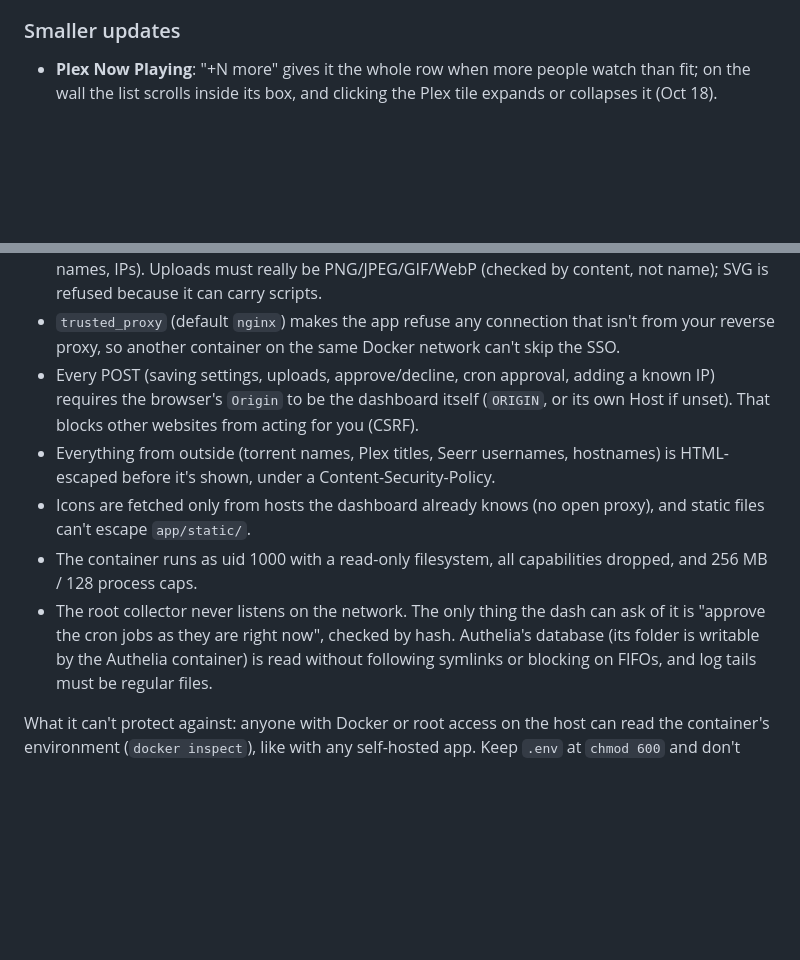
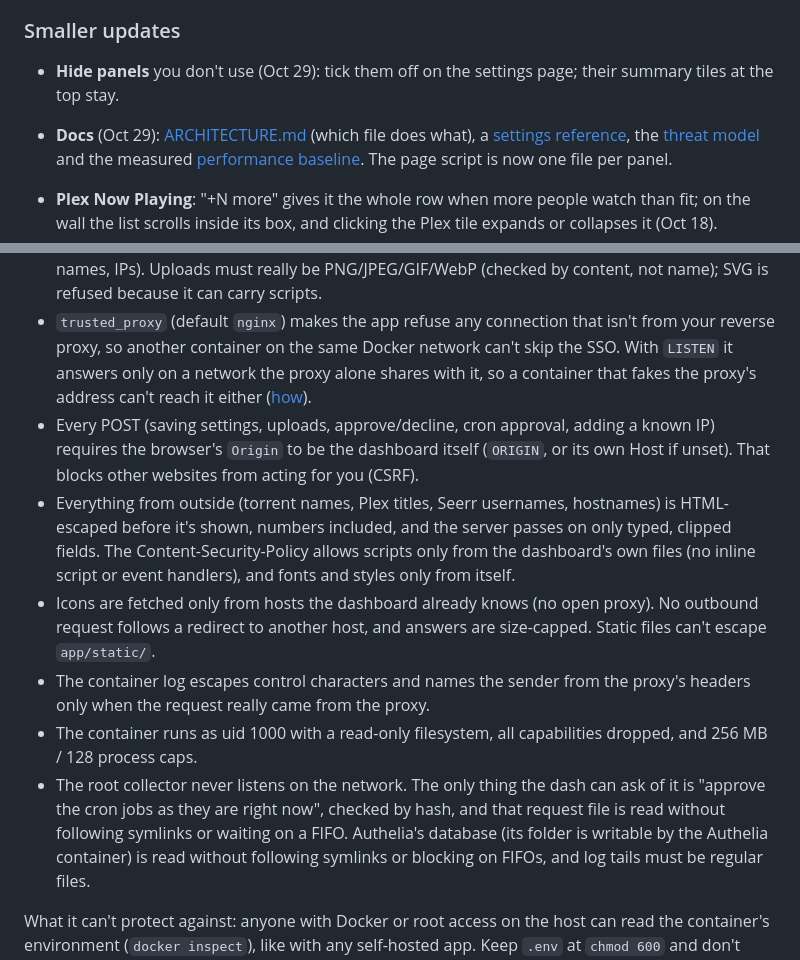
Before and after one commit to CoreXI7/fishbowl, a Markdown page: README.md, 2 parts joined by grey strips. GitHub-like rendering; blank space fills up the shorter version.

```diff
--- a/README.md
+++ b/README.md
@@ -102,6 +139,11 @@ that change nothing, refreshes never overlap, and everything pauses in a hidden
 refreshes between browsers and re-reads files only when they change.
 
 ### Smaller updates
+
+- **Hide panels** you don't use (Oct 29): tick them off on the settings page; their summary tiles at the top stay.
+- **Docs** (Oct 29): [ARCHITECTURE.md](ARCHITECTURE.md) (which file does what), a [settings reference](docs/SETTINGS.md),
+  the [threat model](THREAT-MODEL.md) and the measured [performance baseline](PERF-BASELINE.md). The page script is
+  now one file per panel.
 
 - **Plex Now Playing**: "+N more" gives it the whole row when more people watch than fit; on the wall the list
   scrolls inside its box, and clicking the Plex tile expands or collapses it (Oct 18).
@@ -268,15 +310,22 @@ Then add a proxy host for it (forward to `homelab-demo:8000`), with no SSO.
 - Everything typed into the settings page is validated on the server (lengths, URL schemes, icon names, IPs).
   Uploads must really be PNG/JPEG/GIF/WebP (checked by content, not name); SVG is refused because it can carry scripts.
 - `trusted_proxy` (default `nginx`) makes the app refuse any connection that isn't from your reverse proxy,
-  so another container on the same Docker network can't skip the SSO.
+  so another container on the same Docker network can't skip the SSO. With `LISTEN` it answers only on a network the
+  proxy alone shares with it, so a container that fakes the proxy's address can't reach it either
+  ([how](docs/SETTINGS.md#lock-the-dash-to-the-proxy-listen)).
 - Every POST (saving settings, uploads, approve/decline, cron approval, adding a known IP) requires the browser's
   `Origin` to be the dashboard itself (`ORIGIN`, or its own Host if unset). That blocks other websites from acting for you (CSRF).
 - Everything from outside (torrent names, Plex titles, Seerr usernames, hostnames) is HTML-escaped before it's shown,
-  under a Content-Security-Policy.
-- Icons are fetched only from hosts the dashboard already knows (no open proxy), and static files can't escape `app/static/`.
+  numbers included, and the server passes on only typed, clipped fields. The Content-Security-Policy allows scripts
+  only from the dashboard's own files (no inline script or event handlers), and fonts and styles only from itself.
+- Icons are fetched only from hosts the dashboard already knows (no open proxy). No outbound request follows a
+  redirect to another host, and answers are size-capped. Static files can't escape `app/static/`.
+- The container log escapes control characters and names the sender from the proxy's headers only when the request
+  really came from the proxy.
 - The container runs as uid 1000 with a read-only filesystem, all capabilities dropped, and 256 MB / 128 process caps.
 - The root collector never listens on the network. The only thing the dash can ask of it is "approve the cron jobs
-  as they are right now", checked by hash. Authelia's database (its folder is writable by the Authelia container) is
+  as they are right now", checked by hash, and that request file is read without following symlinks or waiting on a
+  FIFO. Authelia's database (its folder is writable by the Authelia container) is
   read without following symlinks or blocking on FIFOs, and log tails must be regular files.
 
 What it can't protect against: anyone with Docker or root access on the host can read the container's environment
```
Also changed, not shown: other parts of README.md (+37 -0 lines), docs/efficiency-2026-10-29.png (added).
